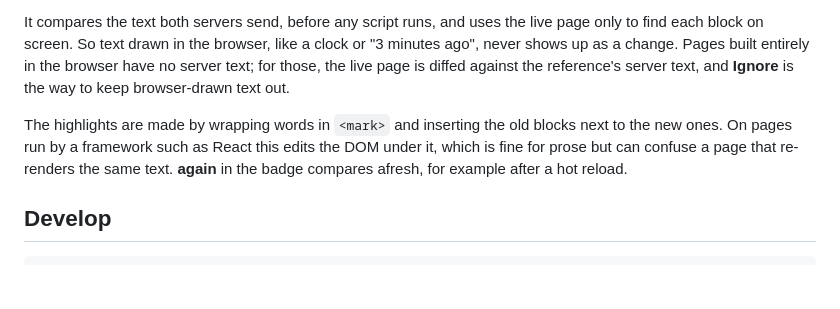
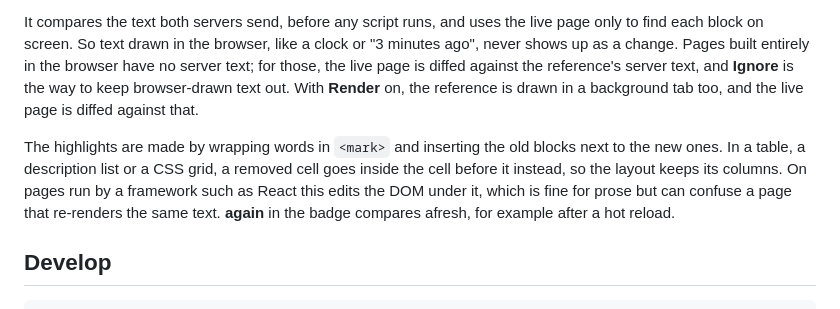
Before and after one commit to octagorm/redline, a Markdown page: README.md, the part around one of its changes. Drawn GitHub-style; blank space fills up the shorter version.

```diff
--- a/README.md
+++ b/README.md
@@ -167,10 +195,13 @@ live page only to find each block on screen. So text drawn in the browser,
 like a clock or "3 minutes ago", never shows up as a change. Pages built
 entirely in the browser have no server text; for those, the live page is
 diffed against the reference's server text, and **Ignore** is the way to keep
-browser-drawn text out.
+browser-drawn text out. With **Render** on, the reference is drawn in a
+background tab too, and the live page is diffed against that.
 
 The highlights are made by wrapping words in `<mark>` and inserting the old
-blocks next to the new ones. On pages run by a framework such as React this
+blocks next to the new ones. In a table, a description list or a CSS grid, a
+removed cell goes inside the cell before it instead, so the layout keeps its
+columns. On pages run by a framework such as React this
 edits the DOM under it, which is fine for prose but can confuse a page that
 re-renders the same text. **again** in the badge compares afresh, for example
 after a hot reload.
```
Also changed, not shown: other parts of README.md (+29 -1 lines), PRIVACY.md (+3 -1 lines), docs/settings.png, 7 other files.
